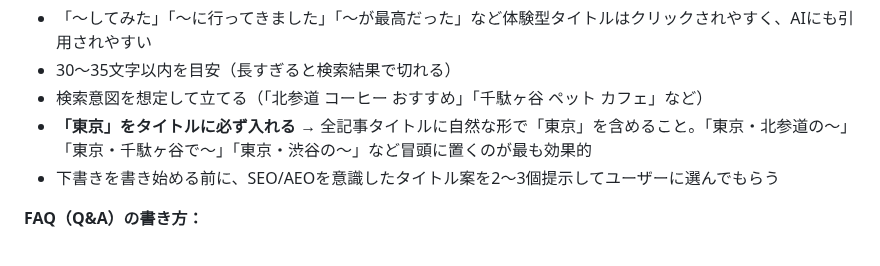
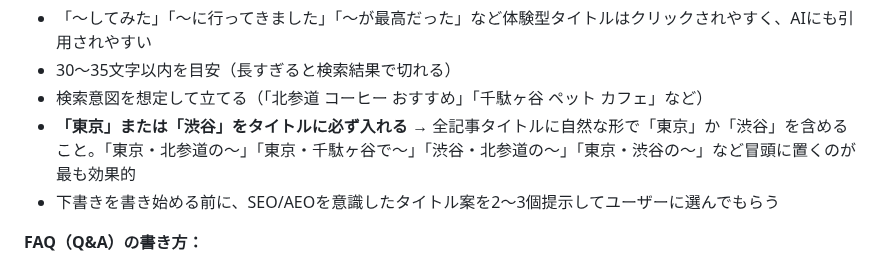
Before and after one commit to license-y/gbc-fan-site, a Markdown page: CLAUDE.md, the part around the change. Rendered like a GitHub page.

Commit message:
docs: CLAUDE.mdのタイトルルールを「東京」または「渋谷」必須に更新
Co-Authored-By: Claude Sonnet 4.6 <noreply@anthropic.com>

```diff
--- a/CLAUDE.md
+++ b/CLAUDE.md
@@ -480,7 +480,7 @@ thumbnail: /assets/images/hero_bg-1.jpg
 - 「〜してみた」「〜に行ってきました」「〜が最高だった」など体験型タイトルはクリックされやすく、AIにも引用されやすい
 - 30〜35文字以内を目安（長すぎると検索結果で切れる）
 - 検索意図を想定して立てる（「北参道 コーヒー おすすめ」「千駄ヶ谷 ペット カフェ」など）
-- **「東京」をタイトルに必ず入れる** → 全記事タイトルに自然な形で「東京」を含めること。「東京・北参道の〜」「東京・千駄ヶ谷で〜」「東京・渋谷の〜」など冒頭に置くのが最も効果的
+- **「東京」または「渋谷」をタイトルに必ず入れる** → 全記事タイトルに自然な形で「東京」か「渋谷」を含めること。「東京・北参道の〜」「東京・千駄ヶ谷で〜」「渋谷・北参道の〜」「東京・渋谷の〜」など冒頭に置くのが最も効果的
 - 下書きを書き始める前に、SEO/AEOを意識したタイトル案を2〜3個提示してユーザーに選んでもらう
 
 **FAQ（Q&A）の書き方：**
```
